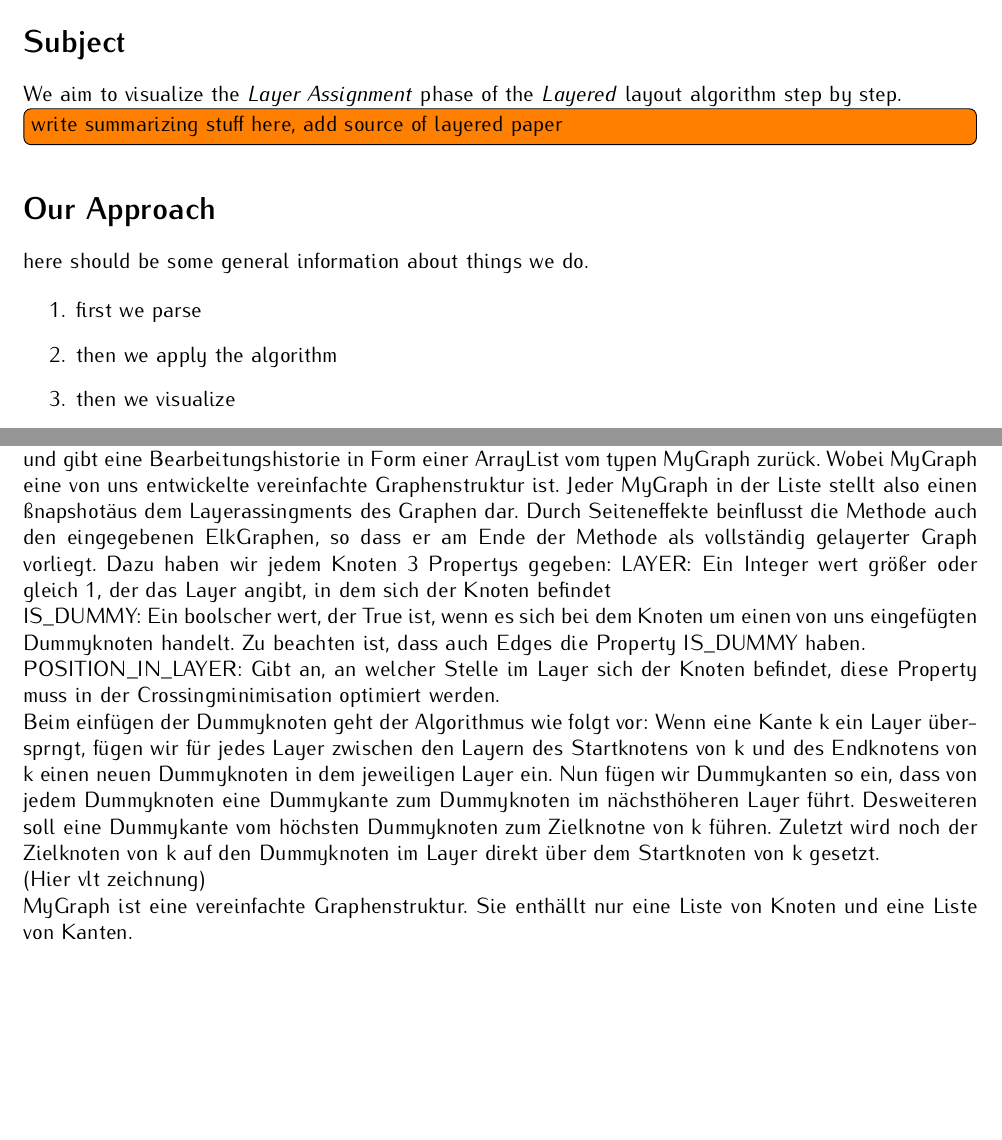
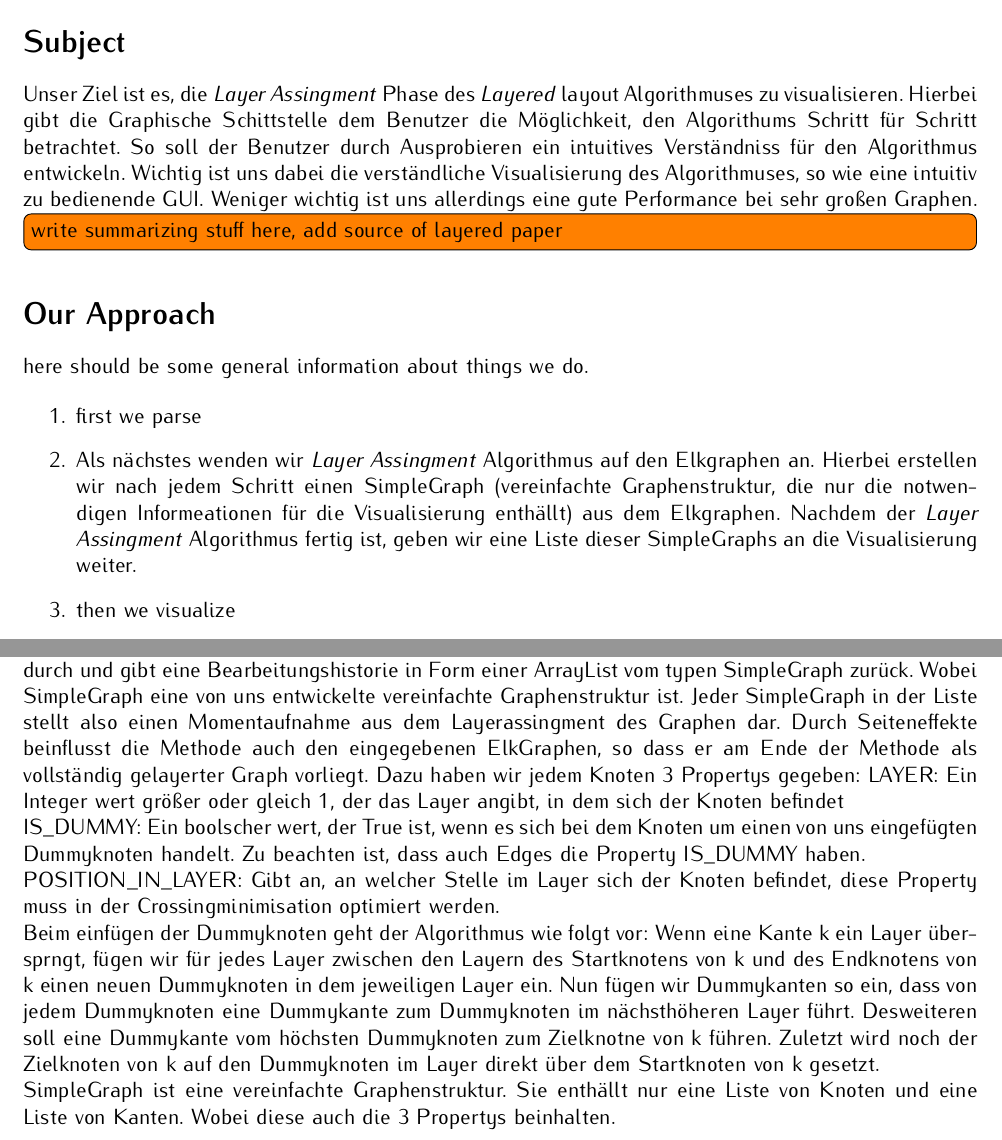
Before and after one commit to fryLA/LAProject, a LaTeX book (DokuLayerAssignment/LayerAssignmentMain.tex, which reads DokuLayerAssignment/LayerAssignmentApplied.tex): two parts of pages 1 and 3 of 6, joined at a grey line, cut so that both start at the same text, the shorter picture padded with empty space. Compiled offline with pdfLaTeX.

Commit message:
Doku um Abstract erweitert und meinen Kram verbessert

```diff
--- a/DokuLayerAssignment/LayerAssignmentApplied.tex
+++ b/DokuLayerAssignment/LayerAssignmentApplied.tex
@@ -1,7 +1,7 @@
 
 
 \subsection*{Layer Assignment Algorithm}
-Die Klasse LayerAssignment enthällt eine Reihe hilfreicher Funktionen, die Wichtigste ist allerdings die Methode assignLayers. assignLayers nimmt einen ElkGraphen, führt das Layerassignment an ihm durch und gibt eine Bearbeitungshistorie in Form einer ArrayList vom typen MyGraph zurück. Wobei MyGraph eine von uns entwickelte vereinfachte Graphenstruktur ist. Jeder MyGraph in der Liste stellt also einen "snapshot" aus dem Layerassingments des Graphen dar.
+Die Klasse LayerAssignment enthällt eine Reihe hilfreicher Funktionen, die Wichtigste ist allerdings die Methode assignLayers. assignLayers nimmt einen ElkGraphen, führt das Layerassignment an ihm durch und gibt eine Bearbeitungshistorie in Form einer ArrayList vom typen SimpleGraph zurück. Wobei SimpleGraph eine von uns entwickelte vereinfachte Graphenstruktur ist. Jeder SimpleGraph in der Liste stellt also einen Momentaufnahme aus dem Layerassingment des Graphen dar.
 Durch Seiteneffekte beinflusst die Methode auch den eingegebenen ElkGraphen, so dass er am Ende der Methode als vollständig gelayerter Graph vorliegt. Dazu haben wir jedem Knoten 3 Propertys gegeben:
  LAYER: Ein Integer wert größer oder gleich 1, der das Layer angibt, in dem sich der Knoten befindet
 
@@ -12,7 +12,4 @@ POSITION\_IN\_LAYER: Gibt an, an welcher Stelle im Layer sich der Knoten befinde
 Beim einfügen der Dummyknoten geht der Algorithmus wie folgt vor:
 Wenn eine Kante k ein Layer übersprngt, fügen wir für jedes Layer zwischen den Layern des Startknotens von k und des Endknotens von k einen neuen Dummyknoten in dem jeweiligen Layer ein. Nun fügen wir Dummykanten so ein, dass von jedem Dummyknoten eine Dummykante zum Dummyknoten im nächsthöheren Layer führt. Desweiteren soll eine Dummykante vom höchsten Dummyknoten zum Zielknotne von k führen. Zuletzt wird noch der Zielknoten von k auf den Dummyknoten im Layer direkt über dem Startknoten von k gesetzt.
 
-(Hier vlt zeichnung)
-
-
-MyGraph ist eine vereinfachte Graphenstruktur. Sie enthällt nur eine Liste von Knoten und eine Liste von Kanten.
+SimpleGraph ist eine vereinfachte Graphenstruktur. Sie enthällt nur eine Liste von Knoten und eine Liste von Kanten.  Wobei diese auch die 3 Propertys beinhalten.
--- a/DokuLayerAssignment/LayerAssignmentMain.tex
+++ b/DokuLayerAssignment/LayerAssignmentMain.tex
@@ -37,7 +37,12 @@
 
 \section*{Subject}
 
-We aim to visualize the \textit{Layer Assignment} phase of the \textit{Layered} layout algorithm step by step.
+%We aim to visualize the \textit{Layer Assignment} phase of the \textit{Layered} layout algorithm step by step.
+Unser Ziel ist es, die  \textit{Layer Assingment} Phase des \textit{Layered} layout Algorithmuses zu visualisieren.
+Hierbei gibt die Graphische Schittstelle dem Benutzer die Möglichkeit, den Algorithums Schritt für Schritt betrachtet.
+So soll  der Benutzer durch Ausprobieren ein intuitives Verständniss für den Algorithmus entwickeln. Wichtig ist uns
+dabei die verständliche Visualisierung des Algorithmuses, so wie eine intuitiv zu bedienende GUI. Weniger wichtig ist
+uns allerdings eine gute Performance bei sehr großen Graphen.
 
 \todo[inline]{write summarizing stuff here, add source of layered paper}
 
@@ -47,7 +52,10 @@ here should be some general information about things we do.
 
 \begin{enumerate}
     \item first we parse
-    \item then we apply the algorithm
+    \item Als nächstes wenden wir \textit{Layer Assingment} Algorithmus auf den Elkgraphen an. Hierbei erstellen wir nach
+    jedem Schritt einen SimpleGraph (vereinfachte Graphenstruktur, die nur die notwendigen Informeationen für die
+    Visualisierung enthällt) aus dem Elkgraphen. Nachdem der \textit{Layer Assingment} Algorithmus fertig ist, geben wir
+    eine Liste dieser SimpleGraphs an die Visualisierung weiter.
     \item then we visualize
 \end{enumerate}
 
```
Also changed, not shown: 2 other files.
